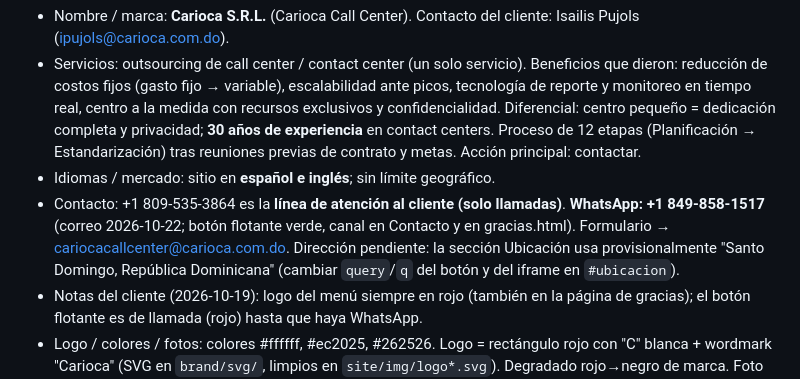
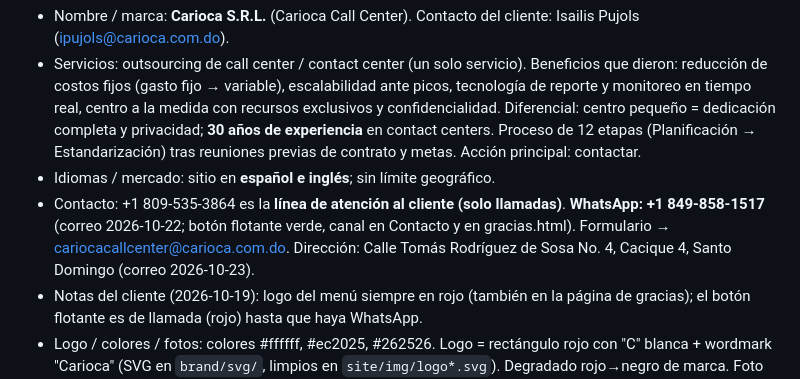
Before and after one commit to JAOCruz/carioca_web, a Markdown page: CLAUDE.md, the part around the change. Rendered like a GitHub page.

Commit message:
Notas: dirección del cliente
Co-Authored-By: Claude Opus 5.5 <noreply@anthropic.com>

```diff
--- a/CLAUDE.md
+++ b/CLAUDE.md
@@ -13,7 +13,7 @@ Resumen (lo actualiza la sesión, 2026-10-09):
 - Nombre / marca: **Carioca S.R.L.** (Carioca Call Center). Contacto del cliente: Isailis Pujols (ipujols@carioca.com.do).
 - Servicios: outsourcing de call center / contact center (un solo servicio). Beneficios que dieron: reducción de costos fijos (gasto fijo → variable), escalabilidad ante picos, tecnología de reporte y monitoreo en tiempo real, centro a la medida con recursos exclusivos y confidencialidad. Diferencial: centro pequeño = dedicación completa y privacidad; **30 años de experiencia** en contact centers. Proceso de 12 etapas (Planificación → Estandarización) tras reuniones previas de contrato y metas. Acción principal: contactar.
 - Idiomas / mercado: sitio en **español e inglés**; sin límite geográfico.
-- Contacto: +1 809-535-3864 es la **línea de atención al cliente (solo llamadas)**. **WhatsApp: +1 849-858-1517** (correo 2026-10-22; botón flotante verde, canal en Contacto y en gracias.html). Formulario → cariocacallcenter@carioca.com.do. Dirección pendiente: la sección Ubicación usa provisionalmente "Santo Domingo, República Dominicana" (cambiar `query`/`q` del botón y del iframe en `#ubicacion`).
+- Contacto: +1 809-535-3864 es la **línea de atención al cliente (solo llamadas)**. **WhatsApp: +1 849-858-1517** (correo 2026-10-22; botón flotante verde, canal en Contacto y en gracias.html). Formulario → cariocacallcenter@carioca.com.do. Dirección: Calle Tomás Rodríguez de Sosa No. 4, Cacique 4, Santo Domingo (correo 2026-10-23).
 - Notas del cliente (2026-10-19): logo del menú siempre en rojo (también en la página de gracias); el botón flotante es de llamada (rojo) hasta que haya WhatsApp.
 - Logo / colores / fotos: colores #ffffff, #ec2025, #262526. Logo = rectángulo rojo con "C" blanca + wordmark "Carioca" (SVG en `brand/svg/`, limpios en `site/img/logo*.svg`). Degradado rojo→negro de marca. Foto de agentes del mockup (probablemente de stock, baja resolución 948px). Tienen presentación y video de las instalaciones (no enviados).
 - Dominio: no tienen para el proyecto (su email usa carioca.com.do). Lanzamiento deseado: **20 oct 2026**. Sin GA4/Meta Pixel.
```
